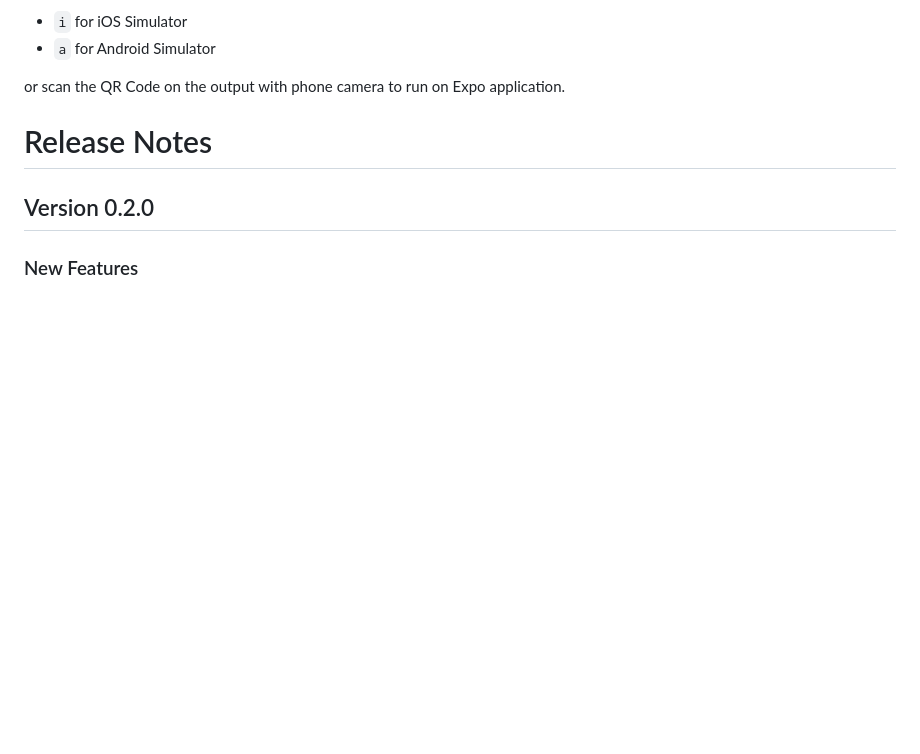
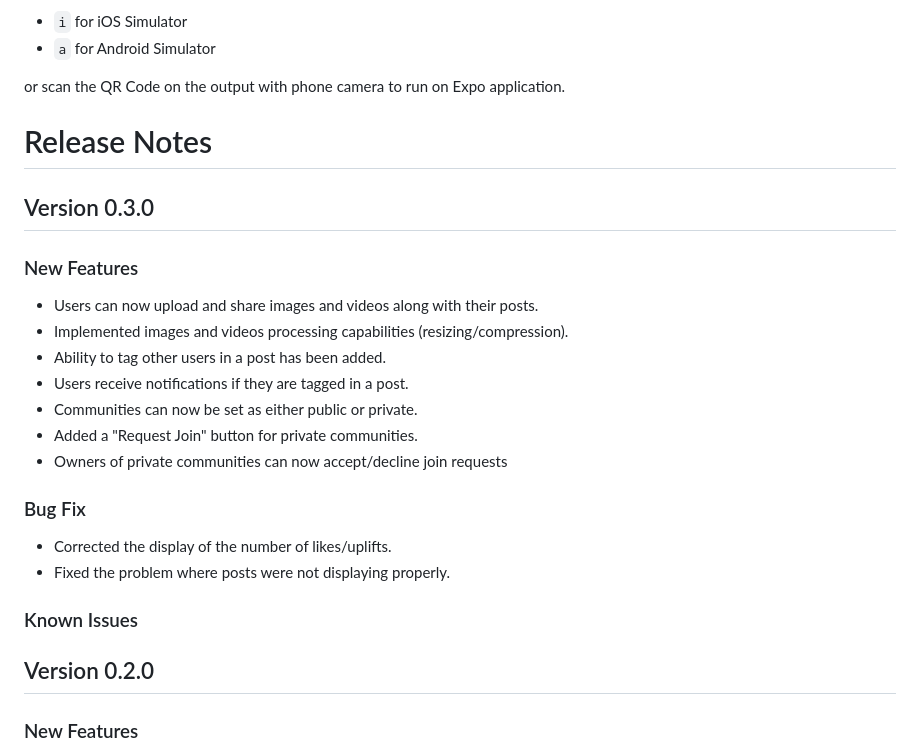
Before and after one commit to ILUVUS/iluvus-react-native-JIC-4321, a Markdown page: README.md, the part around the change. Drawn GitHub-style; blank space fills up the shorter version.

Commit message:
readme 0.3.0

```diff
--- a/README.md
+++ b/README.md
@@ -55,6 +55,25 @@ or scan the QR Code on the output with phone camera to run on Expo application.
 
 # Release Notes
 
+## Version 0.3.0
+
+### New Features
+
+- Users can now upload and share images and videos along with their posts.
+- Implemented images and videos processing capabilities (resizing/compression).
+- Ability to tag other users in a post has been added.
+- Users receive notifications if they are tagged in a post.
+- Communities can now be set as either public or private.
+- Added a "Request Join" button for private communities.
+- Owners of private communities can now accept/decline join requests
+
+### Bug Fix
+
+- Corrected the display of the number of likes/uplifts.
+- Fixed the problem where posts were not displaying properly.
+
+### Known Issues
+
 ## Version 0.2.0
 
 ### New Features
```
